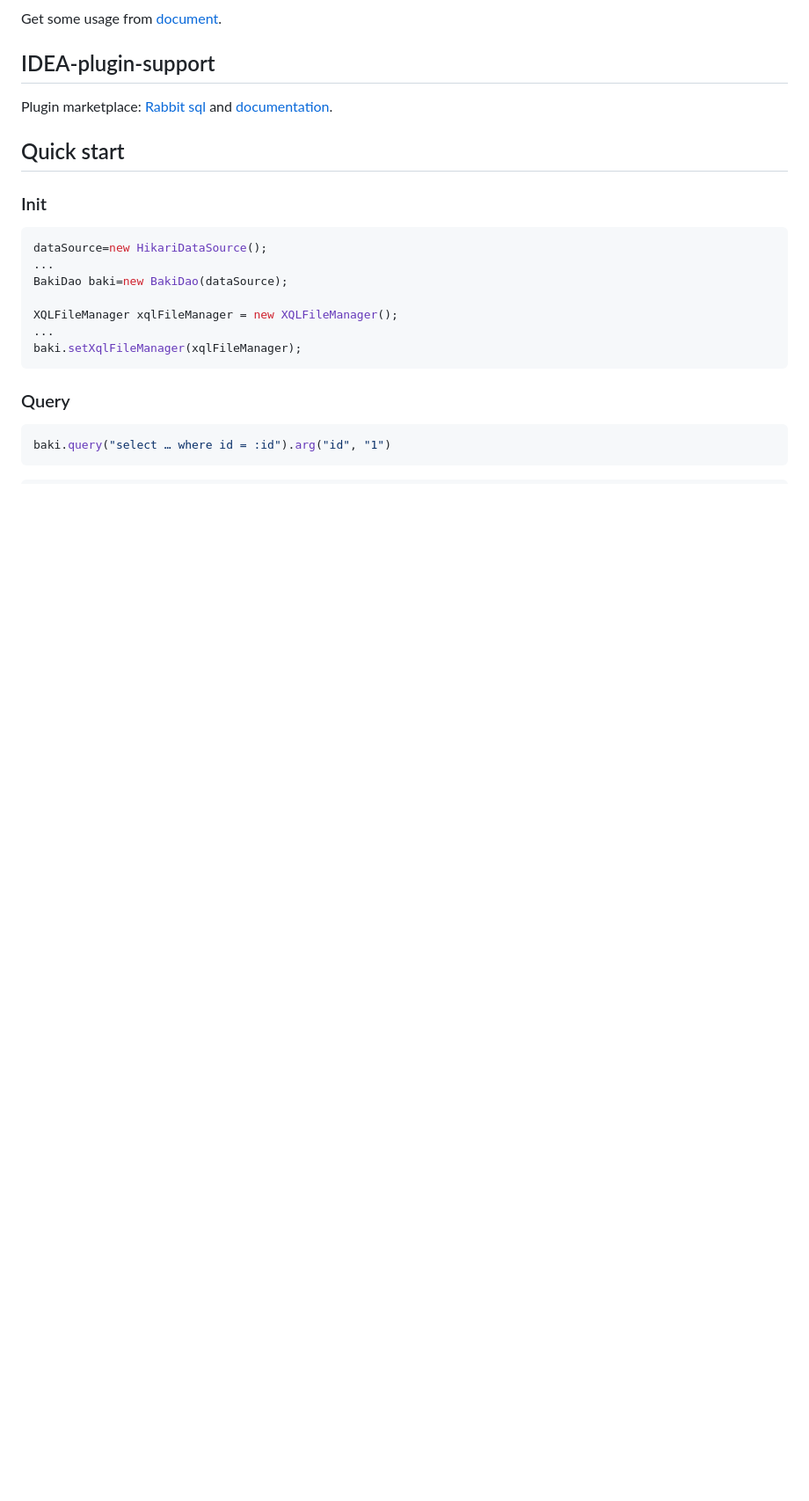
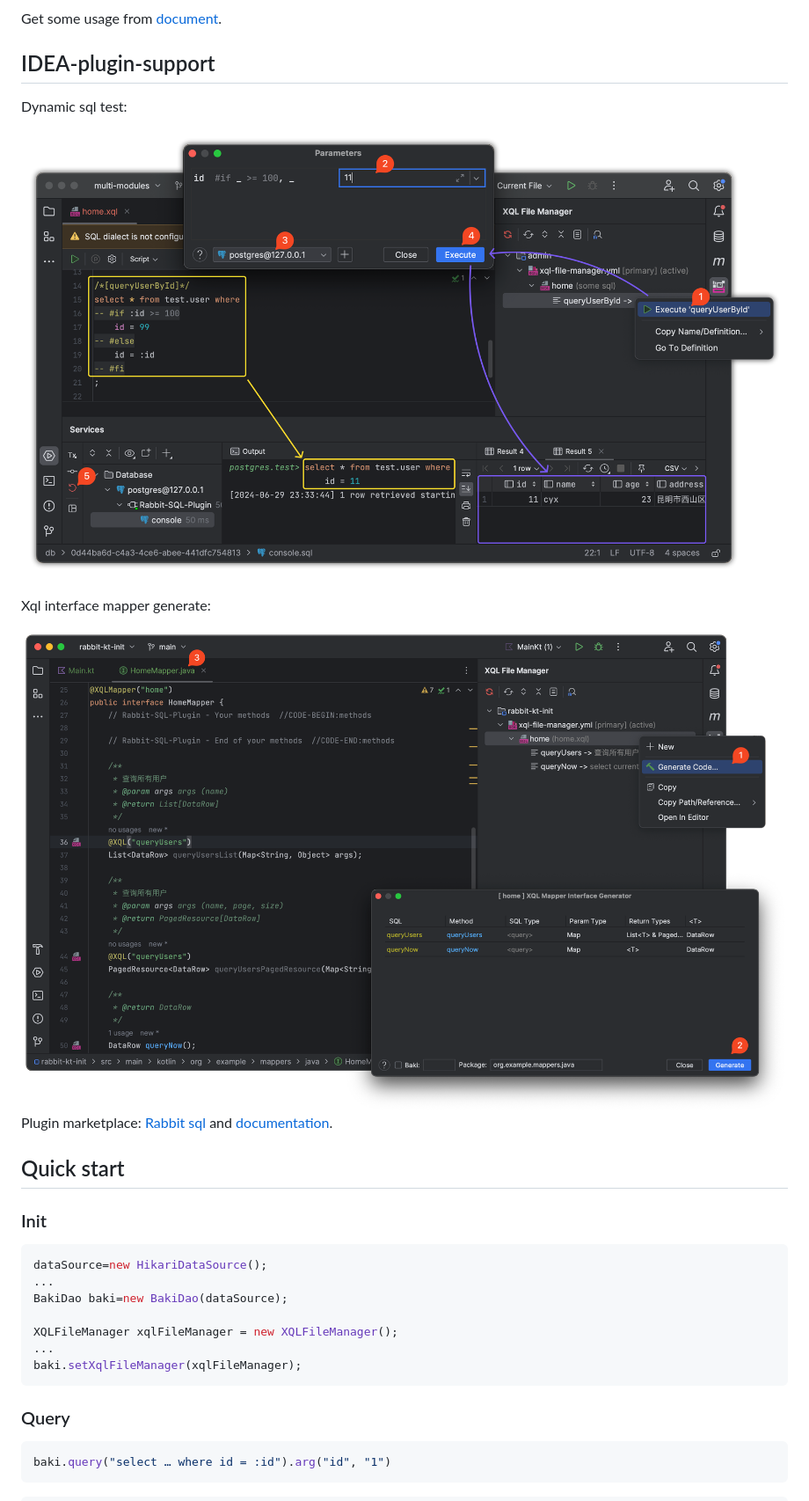
Before and after one commit to chengyuxing/rabbit-sql, a Markdown page: README.md, the part around one of its changes. Shown at 88% size. Drawn GitHub-style; pictures changed too: imgs/execute-dynamic-sql.png (added), imgs/xql-mapper-generate.png (added); blank space fills up the shorter version.

```diff
--- a/README.md
+++ b/README.md
@@ -44,7 +46,13 @@ Get some usage from [document](https://github.com/chengyuxing/rabbit-sql-spring-
 
 ## IDEA-plugin-support
 
-Plugin marketplace: [Rabbit sql](https://plugins.jetbrains.com/plugin/21403-rabbit-sql) and [documentation](https://github.com/chengyuxing/rabbit-sql-plugin#readme).
+Dynamic sql test:
+
+![](imgs/execute-dynamic-sql.png)
+
+Xql interface mapper generate:
+
+![](imgs/xql-mapper-generate.png)Plugin marketplace: [Rabbit sql](https://plugins.jetbrains.com/plugin/21403-rabbit-sql) and [documentation](https://github.com/chengyuxing/rabbit-sql-plugin#readme).
 
 ## Quick start
 
```
Also changed, not shown: other parts of README.md (+2 -0 lines), README.chs.md (+10 -0 lines), imgs/project-init.png (added).
